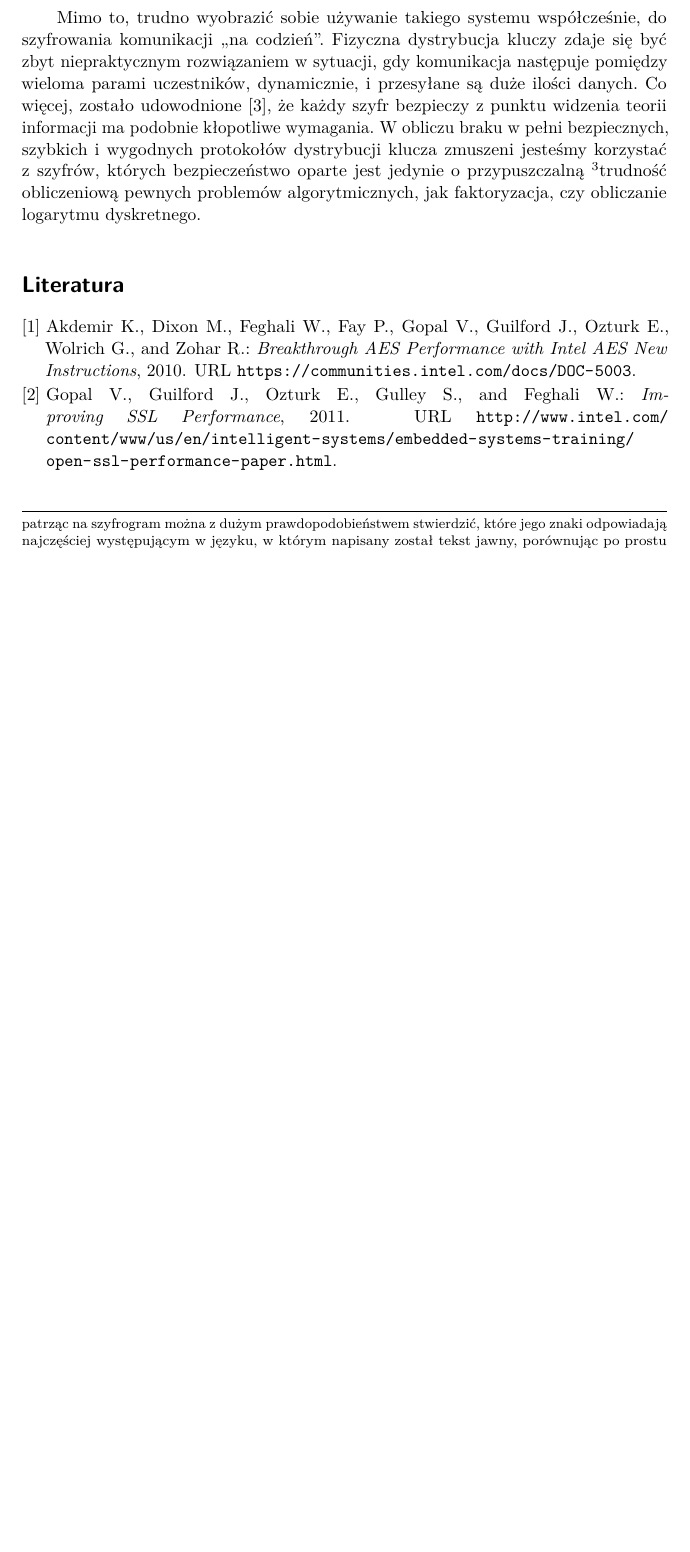
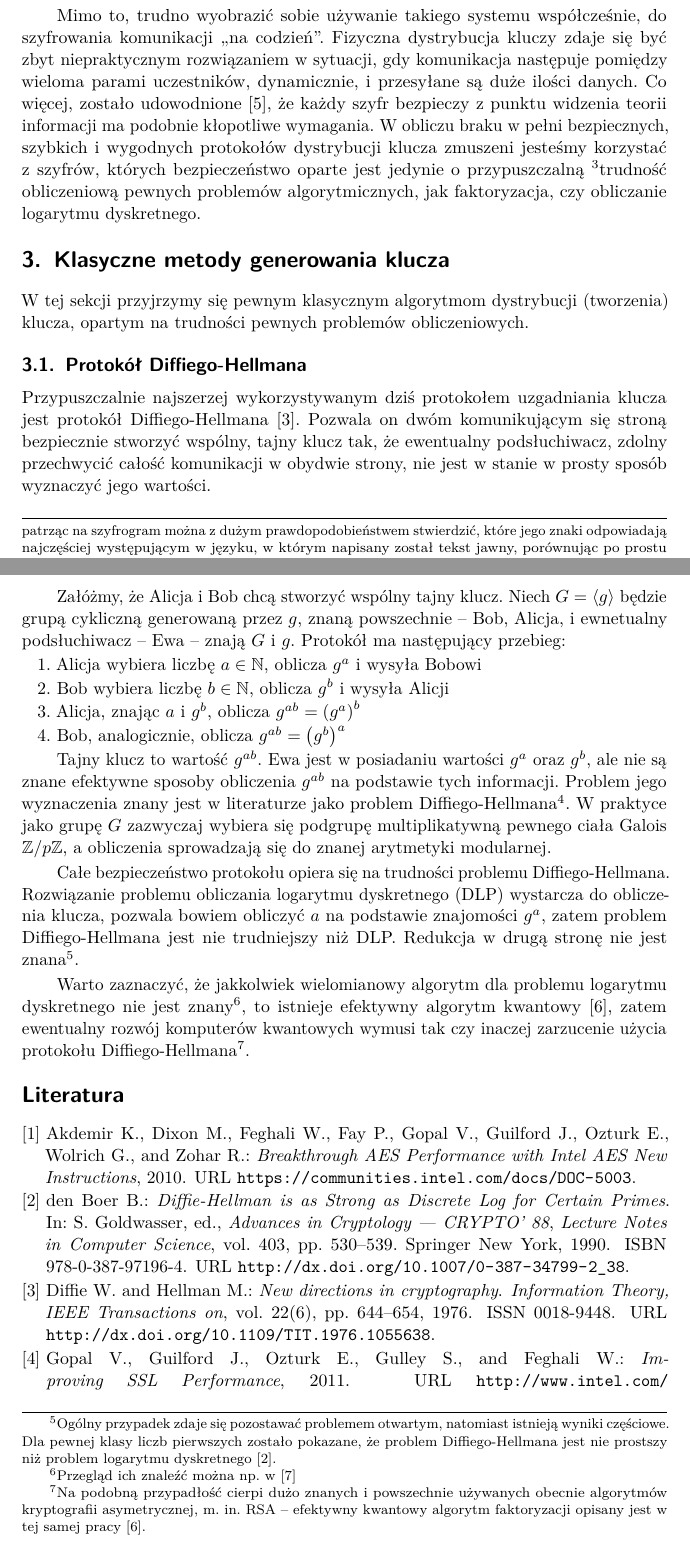
Before and after one commit to marcinlos/qkd, a LaTeX paper (artykul.tex, which reads bibliography.bib): part of page 4 of 5 before the commit and two parts of pages 4 and 5 of 6 after it, the two joined at a grey line, cut so that both start at the same text, the shorter picture padded with empty space. Compiled offline with pdfLaTeX.

Commit message:
Polished Diffie-Hellman section

```diff
--- a/artykul.tex
+++ b/artykul.tex
@@ -154,6 +154,59 @@ algorytmów kryptograficznych -- faktoryzacji i obliczania logarytmu dyskretnego
 czy są NP-zupełne.
 }
 
+\section{Klasyczne metody generowania klucza}
+
+W tej sekcji przyjrzymy się pewnym klasycznym algorytmom dystrybucji (tworzenia) klucza, opartym
+na trudności pewnych problemów obliczeniowych.
+
+\subsection{Protokół Diffiego-Hellmana}
+
+Przypuszczalnie najszerzej wykorzystywanym dziś protokołem uzgadniania klucza jest protokół
+Diffiego-Hellmana \cite{dh76}. Pozwala on dwóm komunikującym się stroną bezpiecznie stworzyć wspólny,
+tajny klucz tak, że ewentualny podsłuchiwacz, zdolny przechwycić całość komunikacji w obydwie strony,
+nie jest w stanie w prosty sposób wyznaczyć jego wartości.
+
+Załóżmy, że Alicja i Bob chcą stworzyć wspólny tajny klucz. Niech \(G=\langle g\rangle\) będzie grupą
+cykliczną generowaną przez \(g\), znaną powszechnie -- Bob, Alicja, i ewnetualny podsłuchiwacz -- Ewa
+-- znają \(G\) i \(g\). Protokół ma następujący przebieg:
+
+\begin{enumerate}
+  \item Alicja wybiera liczbę \(a\in\mathbb{N}\), oblicza \(g^a\) i wysyła Bobowi
+  \item Bob wybiera liczbę \(b\in\mathbb{N}\), oblicza \(g^b\) i wysyła Alicji
+  \item Alicja, znając \(a\) i \(g^b\), oblicza \(g^{ab}=\left(g^a\right)^b\)
+  \item Bob, analogicznie, oblicza \(g^{ab}=\left(g^b\right)^a\)
+\end{enumerate}
+
+Tajny klucz to wartość \(g^{ab}\). Ewa jest w posiadaniu wartości \(g^a\) oraz \(g^b\), ale nie są
+znane efektywne sposoby obliczenia \(g^{ab}\) na podstawie tych informacji. Problem jego wyznaczenia
+znany jest w literaturze jako problem Diffiego-Hellmana\footnotemark. W praktyce jako grupę \(G\)
+zazwyczaj wybiera się podgrupę multiplikatywną pewnego ciała Galois \(\mathbb{Z}/p\mathbb{Z}\), a
+obliczenia sprowadzają się do znanej arytmetyki modularnej.
+
+Całe bezpieczeństwo protokołu opiera się na trudności problemu Diffiego-Hellmana. Rozwiązanie
+problemu obliczania logarytmu dyskretnego (DLP) wystarcza do obliczenia klucza, pozwala
+bowiem obliczyć \(a\) na podstawie znajomości \(g^a\), zatem problem Diffiego-Hellmana jest nie
+trudniejszy niż DLP. Redukcja w drugą stronę nie jest znana\footnotemark.
+
+\footnotetext{
+Ogólny przypadek zdaje się pozostawać problemem otwartym, natomiast istnieją wyniki częściowe.
+Dla pewnej klasy liczb pierwszych zostało pokazane, że problem Diffiego-Hellmana jest nie prostszy
+niż problem logarytmu dyskretnego \cite{Goldwasser90}.
+}
+
+Warto zaznaczyć, że jakkolwiek wielomianowy algorytm dla problemu logarytmu dyskretnego nie jest
+znany\footnote{Przegląd ich znaleźć można np. w \cite{Sutherland07}}, to istnieje efektywny algorytm
+kwantowy \cite{Shor97}, zatem ewentualny rozwój komputerów kwantowych wymusi tak czy inaczej zarzucenie
+użycia protokołu Diffiego-Hellmana\footnotemark.
+
+\footnotetext{
+Na podobną przypadłość cierpi dużo znanych i powszechnie używanych obecnie algorytmów kryptografii
+asymetrycznej, m. in. RSA -- efektywny kwantowy algorytm faktoryzacji opisany jest w tej samej
+pracy \cite{Shor97}.
+}
+
+
+
 \nocite{*}
 
 \bibliographystyle{cs-agh}
--- a/bibliography.bib
+++ b/bibliography.bib
@@ -22,3 +22,26 @@
     year    = {1949},
     url     = {http://netlab.cs.ucla.edu/wiki/files/shannon1949.pdf},
 }
+
+@article{dh76,
+    author  = {Diffie, W. and Hellman, M.E.},
+    journal = {Information Theory, IEEE Transactions on},
+    title   = {New directions in cryptography},
+    year    = {1976},
+    month   = {Nov},
+    volume  = {22},
+    number  = {6},
+    pages   = {644-654},
+    doi     = {10.1109/TIT.1976.1055638},
+    ISSN    = {0018-9448},
+}
+
+@incollection{Goldwasser90,
+    year      = {1990},
+    isbn      = {978-0-387-97196-4},
+    booktitle = {Advances in Cryptology — CRYPTO’ 88},
+    volume    = {403},
+    series    = {Lecture Notes in Computer Science},
+    editor    = {Goldwasser, Shafi},
+    doi       = {10.1007/0-387-34799-2_38},
+    title     = {Diffie-Hellman is as Strong as Discrete Log for Certain Primes},
```
Also changed, not shown: bibliography.bib (32 more changed lines).
